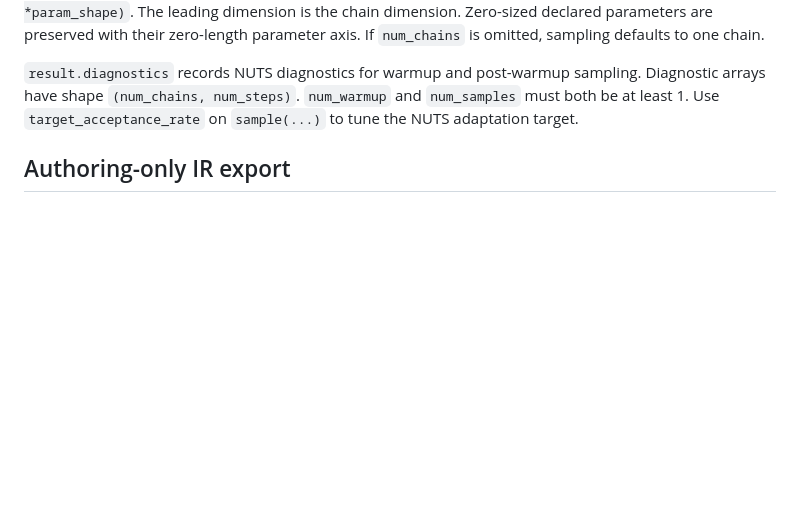
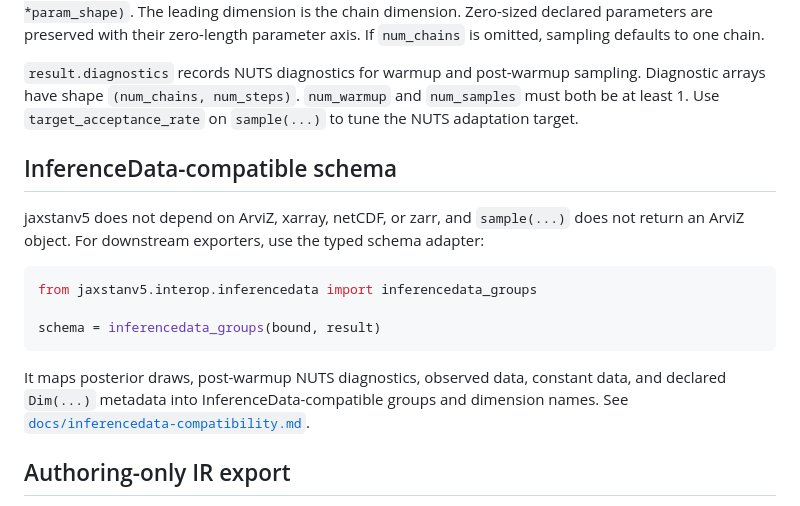
Before and after one commit to StefanSko/jaxstanv5, a Markdown page: README.md, the part around the change. GitHub-like rendering; blank space fills up the shorter version.

Commit message:
docs: pin inferencedata compatibility boundary

````diff
--- a/README.md
+++ b/README.md
@@ -65,6 +65,22 @@ parameter axis. If `num_chains` is omitted, sampling defaults to one chain.
 sampling. Diagnostic arrays have shape `(num_chains, num_steps)`. `num_warmup`
 and `num_samples` must both be at least 1. Use `target_acceptance_rate` on
 `sample(...)` to tune the NUTS adaptation target.
+
+## InferenceData-compatible schema
+
+jaxstanv5 does not depend on ArviZ, xarray, netCDF, or zarr, and `sample(...)`
+does not return an ArviZ object. For downstream exporters, use the typed schema
+adapter:
+
+```python
+from jaxstanv5.interop.inferencedata import inferencedata_groups
+
+schema = inferencedata_groups(bound, result)
+```
+
+It maps posterior draws, post-warmup NUTS diagnostics, observed data, constant
+data, and declared `Dim(...)` metadata into InferenceData-compatible groups and
+dimension names. See [`docs/inferencedata-compatibility.md`](docs/inferencedata-compatibility.md).
 
 ## Authoring-only IR export
 
````
Also changed, not shown: docs/inferencedata-compatibility.md (added, +111 -0 lines), docs/invariants.md (+5 -1 lines).
